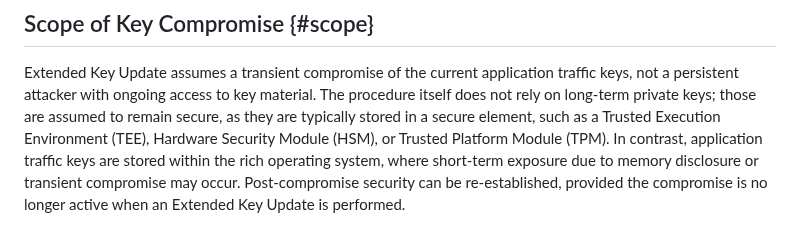
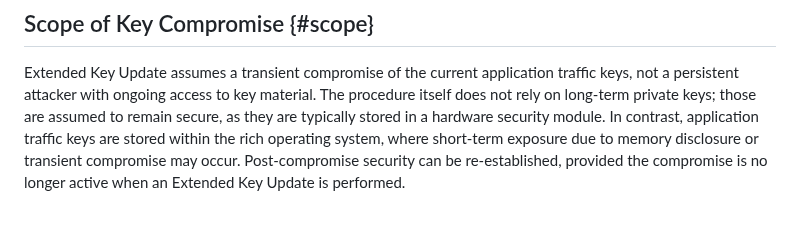
Before and after one commit to tlswg/tls-key-update, a Markdown page: draft-ietf-tls-extended-key-update.md, the part around the change. GitHub-like rendering.

Commit message:
Removed mention of TEE

```diff
--- a/draft-ietf-tls-extended-key-update.md
+++ b/draft-ietf-tls-extended-key-update.md
@@ -988,9 +988,8 @@ This section discusses additional security and operational aspects introduced by
 Extended Key Update assumes a transient compromise of the current application
 traffic keys, not a persistent attacker with ongoing access to key material.
 The procedure itself does not rely on long-term private keys; those are assumed
-to remain secure, as they are typically stored in a secure element, such as a
-Trusted Execution Environment (TEE), Hardware Security Module (HSM),
-or Trusted Platform Module (TPM). In contrast, application traffic
+to remain secure, as they are typically stored in a hardware security module.
+In contrast, application traffic
 keys are stored within the rich operating system, where short-term exposure due
 to memory disclosure or transient compromise may occur. Post-compromise security
 can be re-established, provided the compromise is no longer active when an
```
